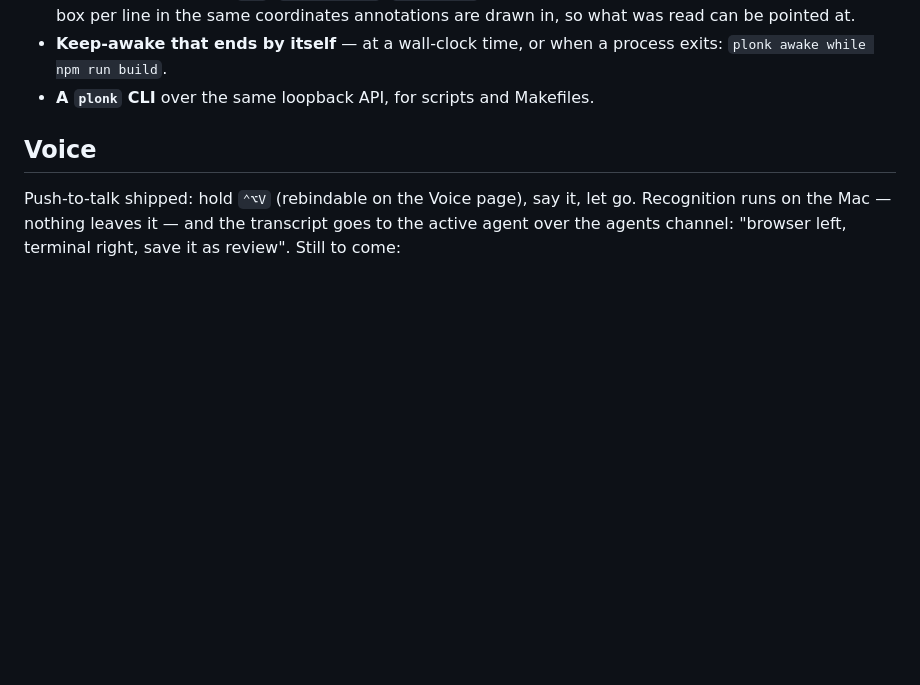
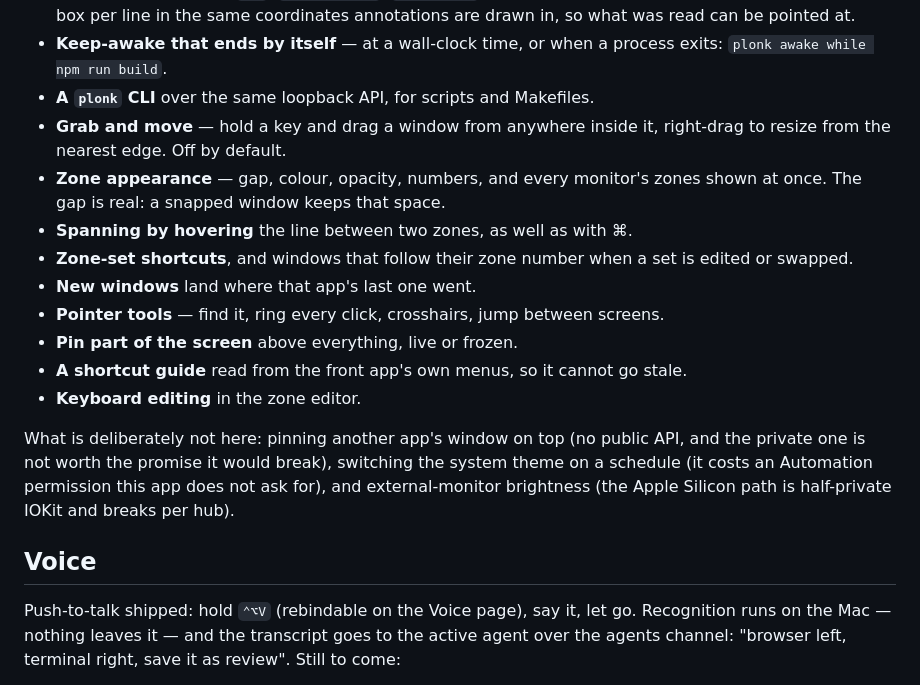
Before and after one commit to ostapondo/Plonk, a Markdown page: ROADMAP.md, the part around the change. Drawn GitHub-style; blank space fills up the shorter version.

Commit message:
docs: record what the new modules do with the two permissions

```diff
--- a/ROADMAP.md
+++ b/ROADMAP.md
@@ -47,6 +47,26 @@ argued about what a window manager owes them, and rebuilt for the Mac:
 - **Keep-awake that ends by itself** — at a wall-clock time, or when a process
   exits: `plonk awake while npm run build`.
 - **A `plonk` CLI** over the same loopback API, for scripts and Makefiles.
+- **Grab and move** — hold a key and drag a window from anywhere inside it,
+  right-drag to resize from the nearest edge. Off by default.
+- **Zone appearance** — gap, colour, opacity, numbers, and every monitor's
+  zones shown at once. The gap is real: a snapped window keeps that space.
+- **Spanning by hovering** the line between two zones, as well as with ⌘.
+- **Zone-set shortcuts**, and windows that follow their zone number when a set
+  is edited or swapped.
+- **New windows** land where that app's last one went.
+- **Pointer tools** — find it, ring every click, crosshairs, jump between
+  screens.
+- **Pin part of the screen** above everything, live or frozen.
+- **A shortcut guide** read from the front app's own menus, so it cannot go
+  stale.
+- **Keyboard editing** in the zone editor.
+
+What is deliberately not here: pinning another app's window on top (no public
+API, and the private one is not worth the promise it would break), switching
+the system theme on a schedule (it costs an Automation permission this app
+does not ask for), and external-monitor brightness (the Apple Silicon path is
+half-private IOKit and breaks per hub).
 
 ## Voice
 
```
Also changed, not shown: SECURITY.md (+2 -2 lines).
